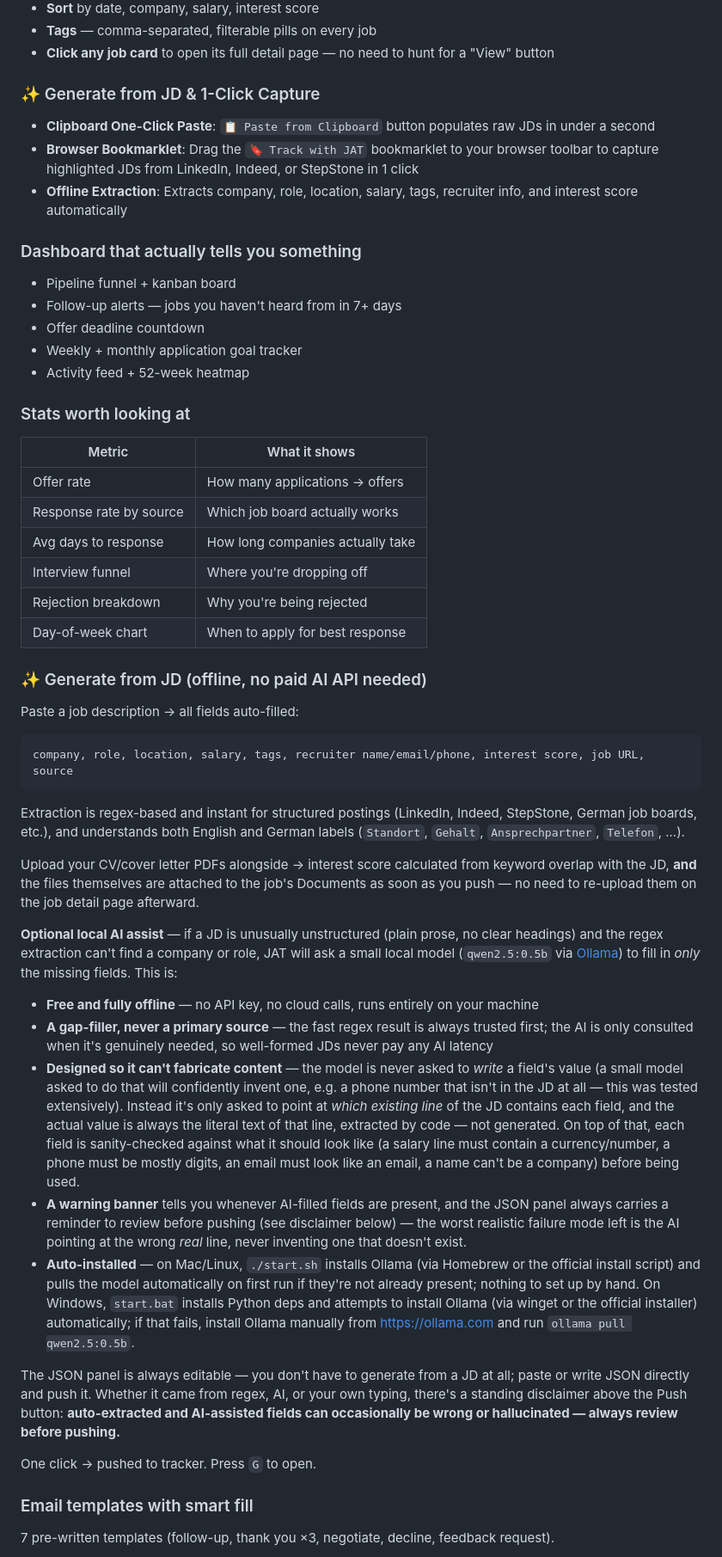
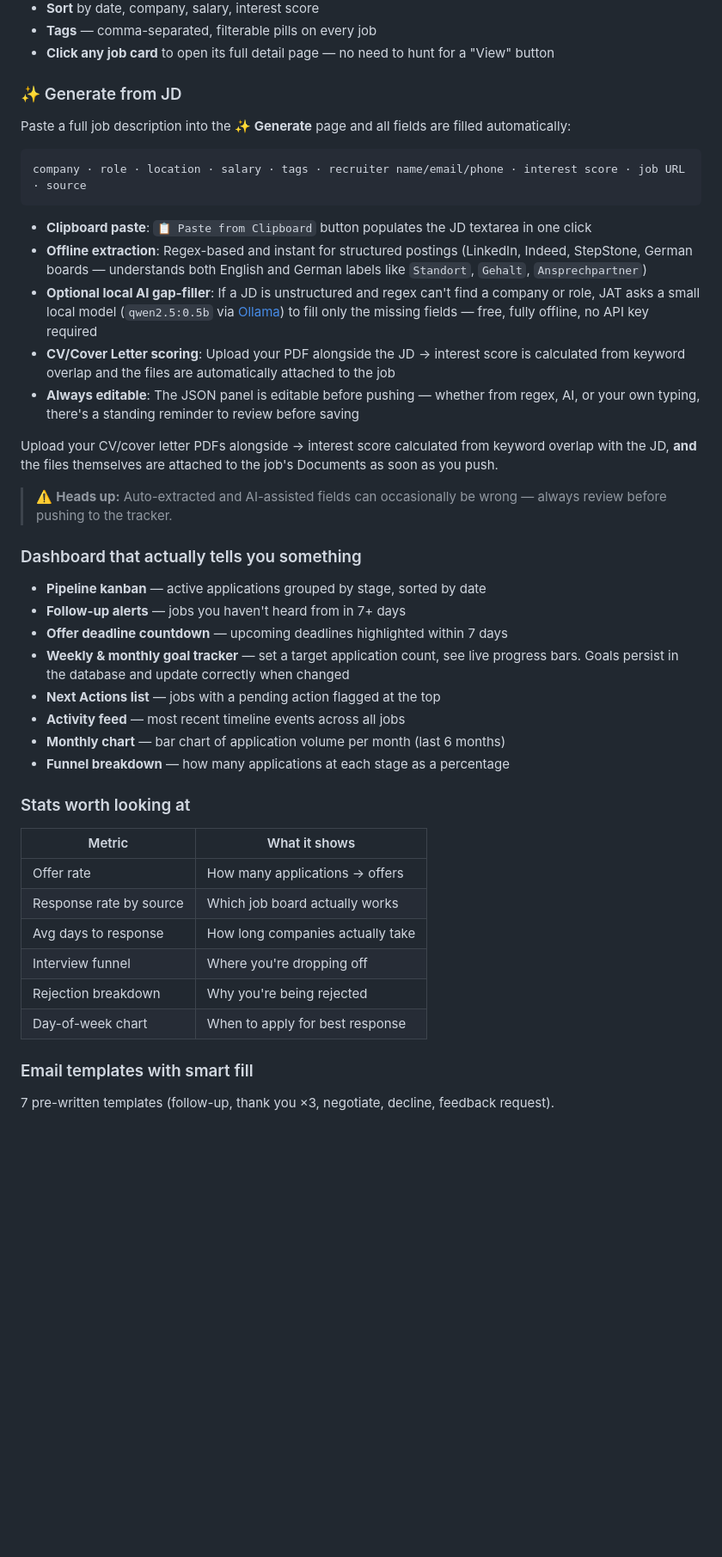
Before and after one commit to sananakther6642/JobApplicatonTracker, a Markdown page: README.md, the part around one of its changes. Shown at 86% size. GitHub-like rendering; blank space fills up the shorter version.

Commit message:
Update README: reflect current navigation, goal tracker fix, and generate flow

````diff
--- a/README.md
+++ b/README.md
@@ -95,19 +91,34 @@ Applied → Screening → Phone Interview → Technical → Final → Offer ✓
 - **Tags** — comma-separated, filterable pills on every job
 - **Click any job card** to open its full detail page — no need to hunt for a "View" button
 
-### ✨ Generate from JD & 1-Click Capture
+### ✨ Generate from JD
 
-- **Clipboard One-Click Paste**: `📋 Paste from Clipboard` button populates raw JDs in under a second
-- **Browser Bookmarklet**: Drag the `🔖 Track with JAT` bookmarklet to your browser toolbar to capture highlighted JDs from LinkedIn, Indeed, or StepStone in 1 click
-- **Offline Extraction**: Extracts company, role, location, salary, tags, recruiter info, and interest score automatically
+Paste a full job description into the **✨ Generate** page and all fields are filled automatically:
+
+```
+company · role · location · salary · tags · recruiter name/email/phone · interest score · job URL · source
+```
+
+- **Clipboard paste**: `📋 Paste from Clipboard` button populates the JD textarea in one click
+- **Offline extraction**: Regex-based and instant for structured postings (LinkedIn, Indeed, StepStone, German boards — understands both English and German labels like `Standort`, `Gehalt`, `Ansprechpartner`)
+- **Optional local AI gap-filler**: If a JD is unstructured and regex can't find a company or role, JAT asks a small local model (`qwen2.5:0.5b` via [Ollama](https://ollama.com)) to fill only the missing fields — free, fully offline, no API key required
+- **CV/Cover Letter scoring**: Upload your PDF alongside the JD → interest score is calculated from keyword overlap and the files are automatically attached to the job
+- **Always editable**: The JSON panel is editable before pushing — whether from regex, AI, or your own typing, there's a standing reminder to review before saving
+
+Upload your CV/cover letter PDFs alongside → interest score calculated from keyword overlap with the JD, **and** the files themselves are attached to the job's Documents as soon as you push.
+
+> ⚠️ **Heads up:** Auto-extracted and AI-assisted fields can occasionally be wrong — always review before pushing to the tracker.
 
 ### Dashboard that actually tells you something
 
-- Pipeline funnel + kanban board
-- Follow-up alerts — jobs you haven't heard from in 7+ days
-- Offer deadline countdown
-- Weekly + monthly application goal tracker
-- Activity feed + 52-week heatmap
+- **Pipeline kanban** — active applications grouped by stage, sorted by date
+- **Follow-up alerts** — jobs you haven't heard from in 7+ days
+- **Offer deadline countdown** — upcoming deadlines highlighted within 7 days
+- **Weekly & monthly goal tracker** — set a target application count, see live progress bars. Goals persist in the database and update correctly when changed
+- **Next Actions list** — jobs with a pending action flagged at the top
+- **Activity feed** — most recent timeline events across all jobs
+- **Monthly chart** — bar chart of application volume per month (last 6 months)
+- **Funnel breakdown** — how many applications at each stage as a percentage
 
 ### Stats worth looking at
 
@@ -119,42 +130,6 @@ Applied → Screening → Phone Interview → Technical → Final → Offer ✓
 | Interview funnel | Where you're dropping off |
 | Rejection breakdown | Why you're being rejected |
 | Day-of-week chart | When to apply for best response |
-
-### ✨ Generate from JD (offline, no paid AI API needed)
-
-Paste a job description → all fields auto-filled:
-
-```
-company, role, location, salary, tags, recruiter name/email/phone, interest score, job URL, source
-```
-
-Extraction is regex-based and instant for structured postings (LinkedIn, Indeed,
-StepStone, German job boards, etc.), and understands both English and German
-labels (`Standort`, `Gehalt`, `Ansprechpartner`, `Telefon`, ...).
-
-Upload your CV/cover letter PDFs alongside → interest score calculated from
-keyword overlap with the JD, **and** the files themselves are attached to the
-job's Documents as soon as you push — no need to re-upload them on the job
-detail page afterward.
-
-**Optional local AI assist** — if a JD is unusually unstructured (plain prose,
-no clear headings) and the regex extraction can't find a company or role, JAT
-will ask a small local model (`qwen2.5:0.5b` via [Ollama](https://ollama.com))
-to fill in *only* the missing fields. This is:
-
-- **Free and fully offline** — no API key, no cloud calls, runs entirely on your machine
-- **A gap-filler, never a primary source** — the fast regex result is always trusted first; the AI is only consulted when it's genuinely needed, so well-formed JDs never pay any AI latency
-- **Designed so it can't fabricate content** — the model is never asked to *write* a field's value (a small model asked to do that will confidently invent one, e.g. a phone number that isn't in the JD at all — this was tested extensively). Instead it's only asked to point at *which existing line* of the JD contains each field, and the actual value is always the literal text of that line, extracted by code — not generated. On top of that, each field is sanity-checked against what it should look like (a salary line must contain a currency/number, a phone must be mostly digits, an email must look like an email, a name can't be a company) before being used.
-- **A warning banner** tells you whenever AI-filled fields are present, and the JSON panel always carries a reminder to review before pushing (see disclaimer below) — the worst realistic failure mode left is the AI pointing at the wrong *real* line, never inventing one that doesn't exist.
-- **Auto-installed** — on Mac/Linux, `./start.sh` installs Ollama (via Homebrew or the official install script) and pulls the model automatically on first run if they're not already present; nothing to set up by hand. On Windows, `start.bat` installs Python deps and attempts to install Ollama (via winget or the official installer) automatically; if that fails, install Ollama manually from https://ollama.com and run `ollama pull qwen2.5:0.5b`.
-
-The JSON panel is always editable — you don't have to generate from a JD at
-all; paste or write JSON directly and push it. Whether it came from regex, AI,
-or your own typing, there's a standing disclaimer above the Push button:
-**auto-extracted and AI-assisted fields can occasionally be wrong or
-hallucinated — always review before pushing.**
-
-One click → pushed to tracker. Press `G` to open.
 
 ### Email templates with smart fill
 
````
Also changed, not shown: other parts of README.md (+4 -10 lines).
